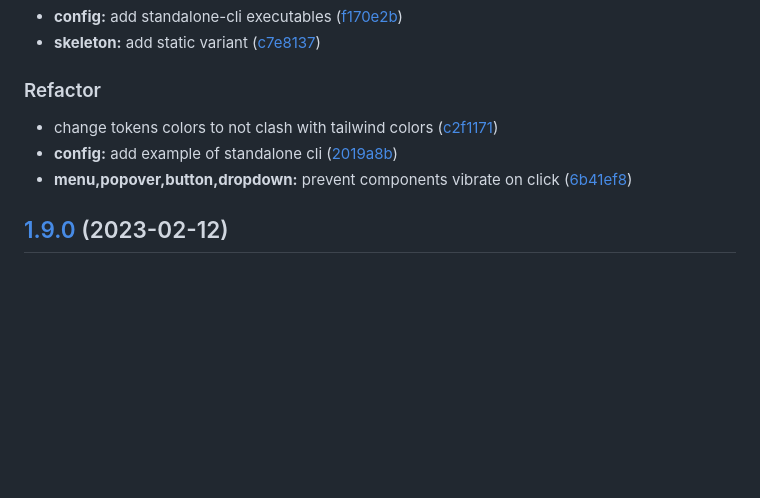
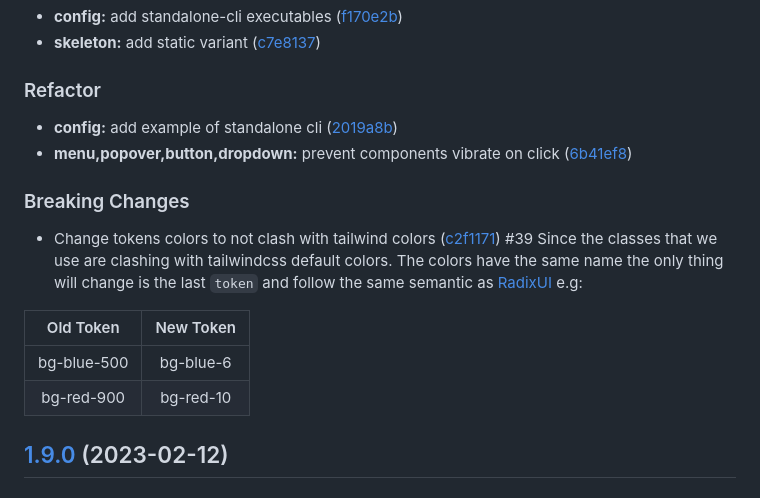
Before and after one commit to Siumauricio/rippleui, a Markdown page: CHANGELOG.md, the part around the change. GitHub-like rendering; blank space fills up the shorter version.

Commit message:
chore(release) v1.9.1

```diff
--- a/CHANGELOG.md
+++ b/CHANGELOG.md
@@ -11,9 +11,19 @@ All notable changes to this project will be documented in this file. See [standa
 
 ### Refactor
 
-- change tokens colors to not clash with tailwind colors ([c2f1171](https://github.com/Siumauricio/rippleui/commit/c2f1171302dd7aae119a8b97fdaec2441c960c4e))
 - **config:** add example of standalone cli ([2019a8b](https://github.com/Siumauricio/rippleui/commit/2019a8bfc7a96d338fcec174c1544120462353d4))
 - **menu,popover,button,dropdown:** prevent components vibrate on click ([6b41ef8](https://github.com/Siumauricio/rippleui/commit/6b41ef8bca9cc6b004993c13f76491e59be0fd78))
+
+### Breaking Changes
+
+- Change tokens colors to not clash with tailwind colors ([c2f1171](https://github.com/Siumauricio/rippleui/commit/c2f1171302dd7aae119a8b97fdaec2441c960c4e)) #39
+  Since the classes that we use are clashing with tailwindcss default colors.
+  The colors have the same name the only thing will change is the last `token` and follow the same semantic as [RadixUI](https://www.radix-ui.com/docs/colors/palette-composition/the-scales#colors) e.g:
+
+|  Old Token  | New Token |
+| :---------: | :-------: |
+| bg-blue-500 | bg-blue-6 |
+| bg-red-900  | bg-red-10 |
 
 ## [1.9.0](https://github.com/Siumauricio/rippleui/compare/v1.8.1...v1.9.0) (2023-02-12)
 
```
